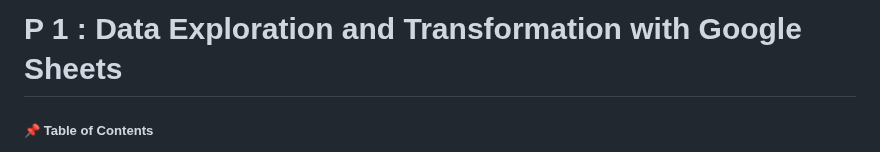
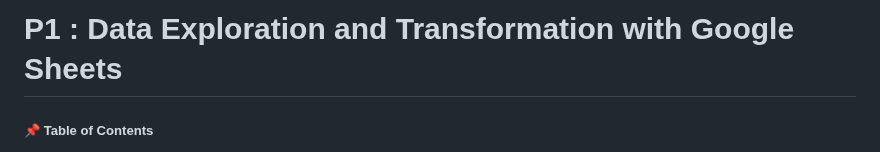
Before and after one commit to Phubordin/portfolio-project, a Markdown page: portfolio-project/P1-Data-Exploration-and-Transformation-with-Google-Sheets.md, the part around the change. Drawn GitHub-style.

```diff
--- a/portfolio-project/P1-Data-Exploration-and-Transformation-with-Google-Sheets.md
+++ b/portfolio-project/P1-Data-Exploration-and-Transformation-with-Google-Sheets.md
@@ -1,4 +1,4 @@
-# P 1 : Data Exploration and Transformation with Google Sheets
+# P1 : Data Exploration and Transformation with Google Sheets
 
 ##### 📌 Table of Contents
 - [Installation Guide](installation.md)
```
